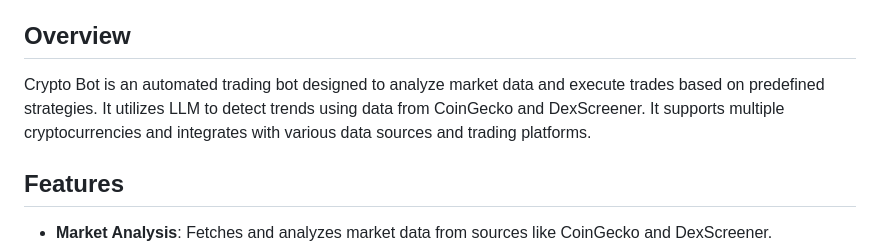
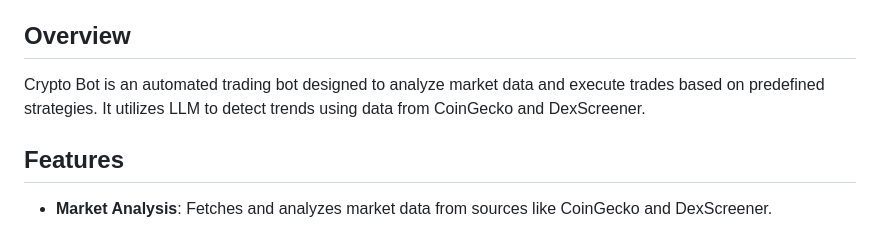
Before and after one commit to w33ladalah/cryptobot, a Markdown page: README.md, the part around the change. Drawn GitHub-style.

```diff
--- a/README.md
+++ b/README.md
@@ -6,7 +6,7 @@ A bot to analyze market and do auto-buying according to analysis result.
 
 ## Overview
 
-Crypto Bot is an automated trading bot designed to analyze market data and execute trades based on predefined strategies. It utilizes LLM to detect trends using data from CoinGecko and DexScreener. It supports multiple cryptocurrencies and integrates with various data sources and trading platforms.
+Crypto Bot is an automated trading bot designed to analyze market data and execute trades based on predefined strategies. It utilizes LLM to detect trends using data from CoinGecko and DexScreener.
 
 ## Features
 
```
